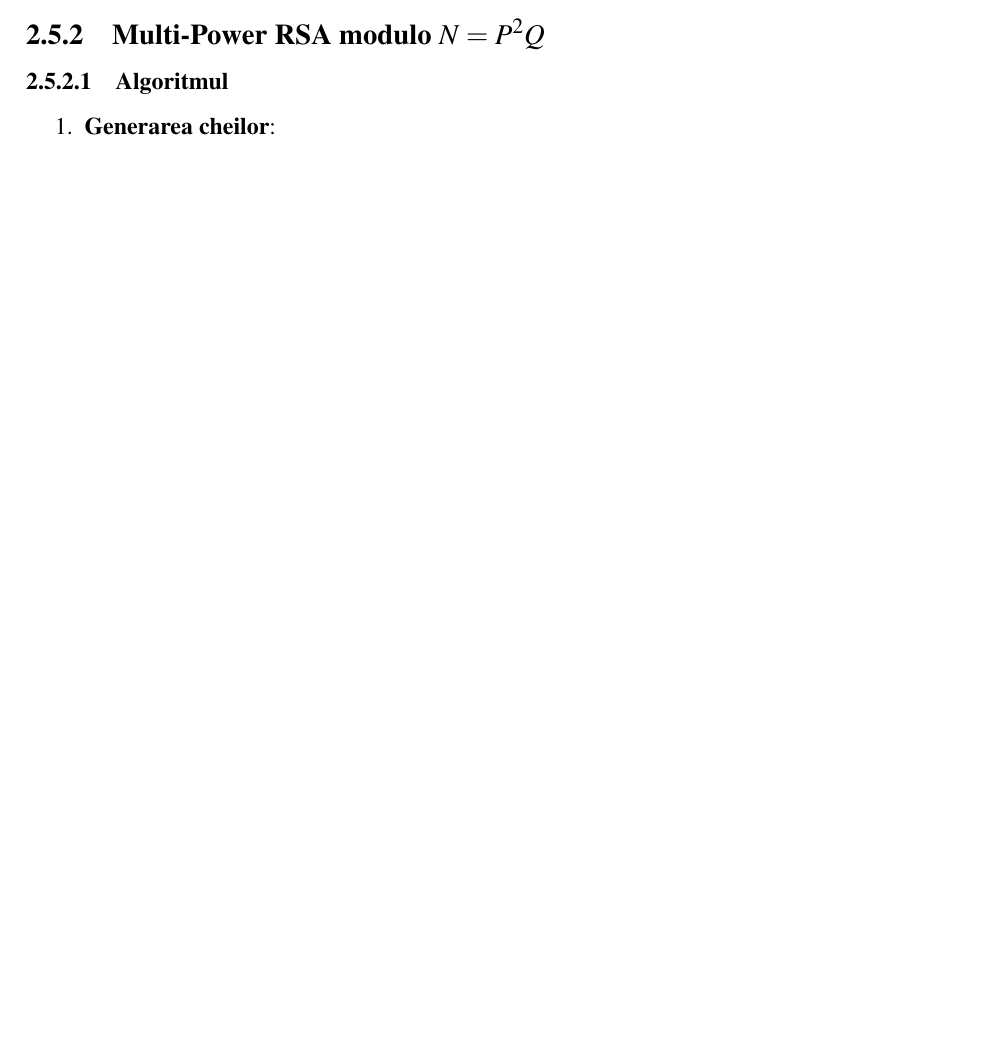
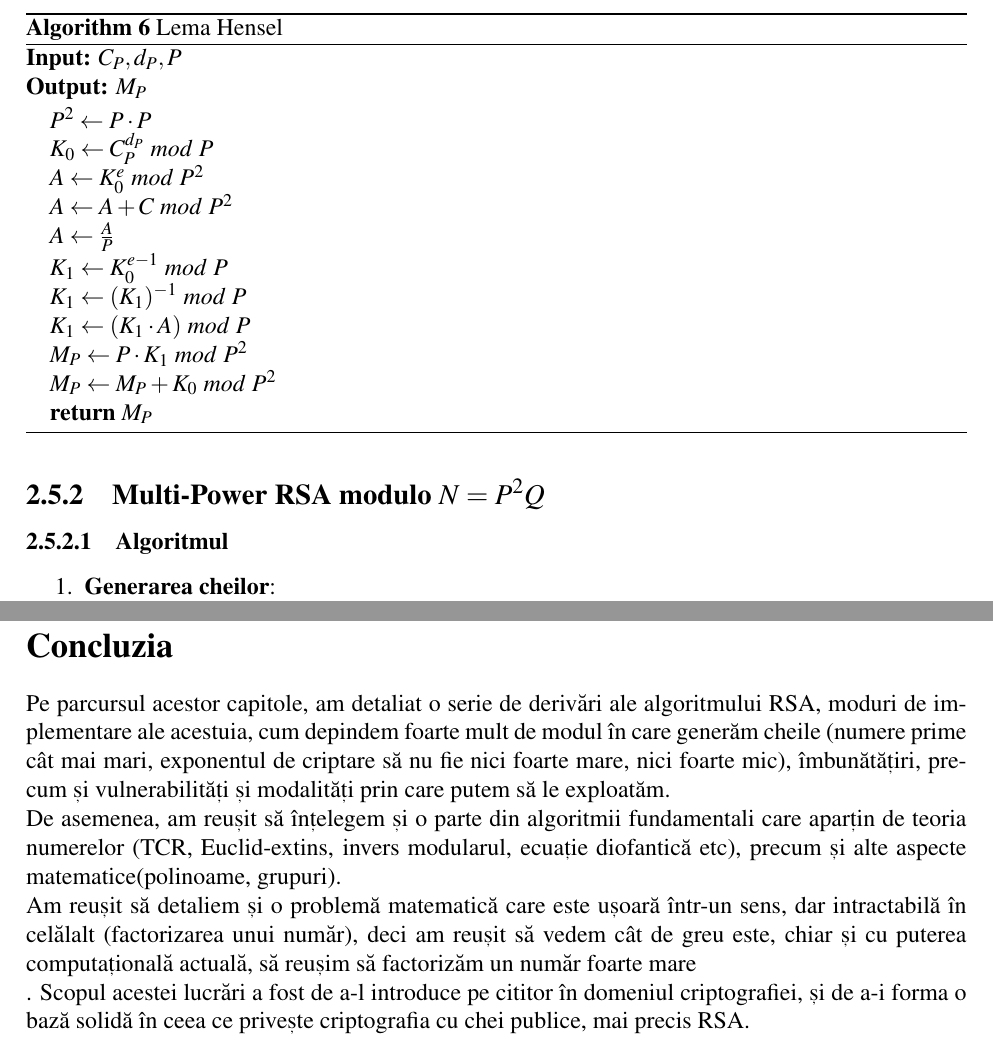
Before and after one commit to stefan2212/Licenta, a LaTeX thesis (RSA_Distribuit.tex): part of page 22 of 56 before the commit and two parts of pages 23 and 56 of 57 after it, the two joined at a grey line, cut at the place of the change, the shorter picture padded with empty space. Compiled offline with pdfLaTeX.

Commit message:
added conclusion

```diff
--- a/RSA_Distribuit.tex
+++ b/RSA_Distribuit.tex
@@ -610,6 +610,27 @@ M \equiv M_R \ mod \ R
 		  Fie $E = (C_P - K_{0}^{e}) \ mod \ P^2$ de unde rezultă:
 		  $$ K_1=\frac{E}{P} (e*K_{0}^{e-1} \ mod \ P)^{-1} \ mod \ P $$
 		  Acum putem recupera mesajul $M_P = (K_0 + P \cdot   K_1) \ mod \ P^2$
+
+
+\begin{algorithm}[H]
+		   \caption{Lema Hensel }
+		   \textbf{Input:} $C_P,d_P,P$ \\
+		   \textbf{Output:} $ M_P $
+		   \begin{algorithmic}
+		   	\State $ P^2 \gets P \cdot P$
+		   	\State $ K_0 \gets C^{d_P}_{P} \ mod \ P$
+		   	\State $A \gets K_{0}^{e} \ mod \ P^2 $
+		   	\State $A \gets A + C \ mod \ P^2$
+		   	\State $A \gets \frac{A}{P} $
+		   	\State $K_1 \gets K_{0}^{e-1} \ mod \ P$
+		   	\State $K_1 \gets (K_1)^{-1} \ mod \ P$
+		   	\State $ K_1 \gets (K_1 \cdot A) \ mod \ P$
+		   	\State $M_P \gets P \cdot K_1 \ mod \ P^2$
+		   	\State $M_P \gets M_P + K_0 \ mod \ P^2$
+		   	\State \textbf{return} $M_P$
+		   \end{algorithmic}
+		   \end{algorithm}
+
 
 		  \subsection{Multi-Power RSA modulo $N=P^2Q$}
 		  \subsubsection{Algoritmul}
@@ -1523,6 +1544,14 @@ Fie $N=P^{b-1}Q$ modulul RSA cu $b \geqslant 3$. Fie $e << N^{1/b}$ ($<<$ însem
 \end{enumerate}
 Atunci modulul poate fi factorizat în timpul liniar $e$
 \end{theorem}
+\clearpage
+
+\chapter*{}
+\section*{Concluzia}
+Pe parcursul acestor capitole, am detaliat o serie de derivări ale algoritmului RSA, moduri de implementare ale acestuia, cum depindem foarte mult de modul în care generăm cheile (numere prime cât mai mari, exponentul de criptare să nu fie nici foarte mare, nici foarte mic), îmbunătățiri, precum și vulnerabilități și modalități prin care putem să le exploatăm. \\
+De asemenea, am reușit să înțelegem și o parte din algoritmii fundamentali care aparțin de teoria numerelor (TCR, Euclid-extins, invers modularul, ecuație diofantică etc), precum și alte aspecte matematice(polinoame, grupuri). \\
+Am reușit să detaliem și o problemă  matematică care este ușoară într-un sens, dar intractabilă în celălalt (factorizarea unui număr), deci am reușit să vedem cât de greu este, chiar și cu puterea computațională actuală, să reușim să factorizăm un număr foarte mare\\.
+Scopul acestei lucrări a fost de a-l introduce pe cititor în domeniul criptografiei, și de a-i forma o bază solidă în ceea ce privește criptografia cu chei publice, mai precis RSA.
 
 
 \medskip
```
